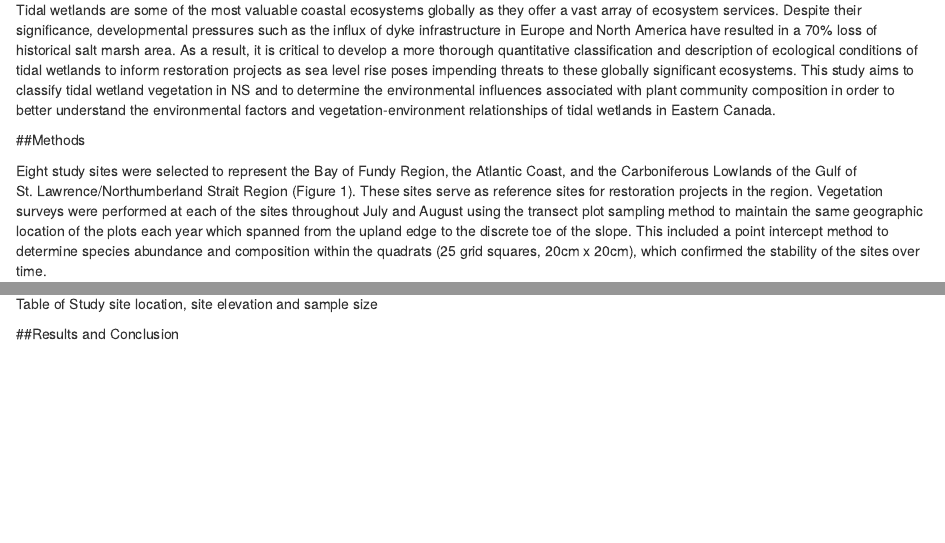
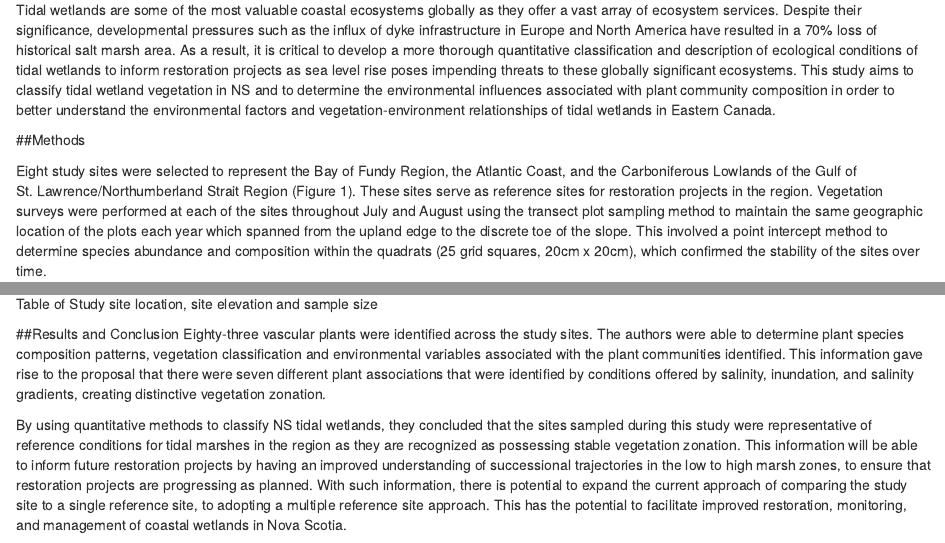
Before and after one commit to kaileynichols/Nichols_Assignment5, an R Markdown document (Article Summary.Rmd): the page in a window 1100 px wide, from 240 px down, and a second part further down, joined at a grey line. Rendered offline with R 4.5, knitr and Pandoc, with nearby package versions.

Commit message:
Added results and conclusion section

````diff
--- a/Article Summary.Rmd
+++ b/Article Summary.Rmd
@@ -15,7 +15,7 @@ Tidal wetlands are some of the most valuable coastal ecosystems globally as they
 
 ##Methods
 
-Eight study sites were selected to represent the Bay of Fundy Region, the Atlantic Coast, and the Carboniferous Lowlands of the Gulf of St. Lawrence/Northumberland Strait Region (Figure 1). These sites serve as reference sites for restoration projects in the region. Vegetation surveys were performed at each of the sites throughout July and August using the transect plot sampling method to maintain the same geographic location of the plots each year which spanned from the upland edge to the discrete toe of the slope. This included a point intercept method to determine species abundance and composition within the quadrats (25 grid squares, 20cm x 20cm), which confirmed the stability of the sites over time.
+Eight study sites were selected to represent the Bay of Fundy Region, the Atlantic Coast, and the Carboniferous Lowlands of the Gulf of St. Lawrence/Northumberland Strait Region (Figure 1). These sites serve as reference sites for restoration projects in the region. Vegetation surveys were performed at each of the sites throughout July and August using the transect plot sampling method to maintain the same geographic location of the plots each year which spanned from the upland edge to the discrete toe of the slope. This involved a point intercept method to determine species abundance and composition within the quadrats (25 grid squares, 20cm x 20cm), which confirmed the stability of the sites over time.
 
 Environmental variables including plot elevations, interstitial porewater salinity, and sediment cores were also assessed. Plot elevations were collected on all sample plots with a Trimble R8 GNSS RTK GPS surveying system (Figure 2). This survey data was used to analyze the elevations associated with tidal range, hydroperiod, inundation frequency, and mean inundation time. Interstitial porewater salinity was collected three times during low tide using a soil probe slipper in July, August, and September. These samples were taken on vegetation stations representative of tidal and elevation ranges of each sampled marsh and were manipulated to provide a single, mean salinity value for each location. Sediment cores were also collected to provide data on bulk density and loss of ignition (LOI) of organic material.
 
@@ -31,3 +31,6 @@ knitr::include_graphics("Figure 2.jpeg")
 ```
 
 ##Results and Conclusion
+Eighty-three vascular plants were identified across the study sites. The authors were able to determine plant species composition patterns, vegetation classification and environmental variables associated with the plant communities identified. This information gave rise to the proposal that there were seven different plant associations that were identified by conditions offered by salinity, inundation, and salinity gradients, creating distinctive vegetation zonation.
+
+By using quantitative methods to classify NS tidal wetlands, they concluded that the sites sampled during this study were representative of reference conditions for tidal marshes in the region as they are recognized as possessing stable vegetation zonation. This information will be able to inform future restoration projects by having an improved understanding of successional trajectories in the low to high marsh zones, to ensure that restoration projects are progressing as planned. With such information, there is potential to expand the current approach of comparing the study site to a single reference site, to adopting a multiple reference site approach. This has the potential to facilitate improved restoration, monitoring, and management of coastal wetlands in Nova Scotia.
````
